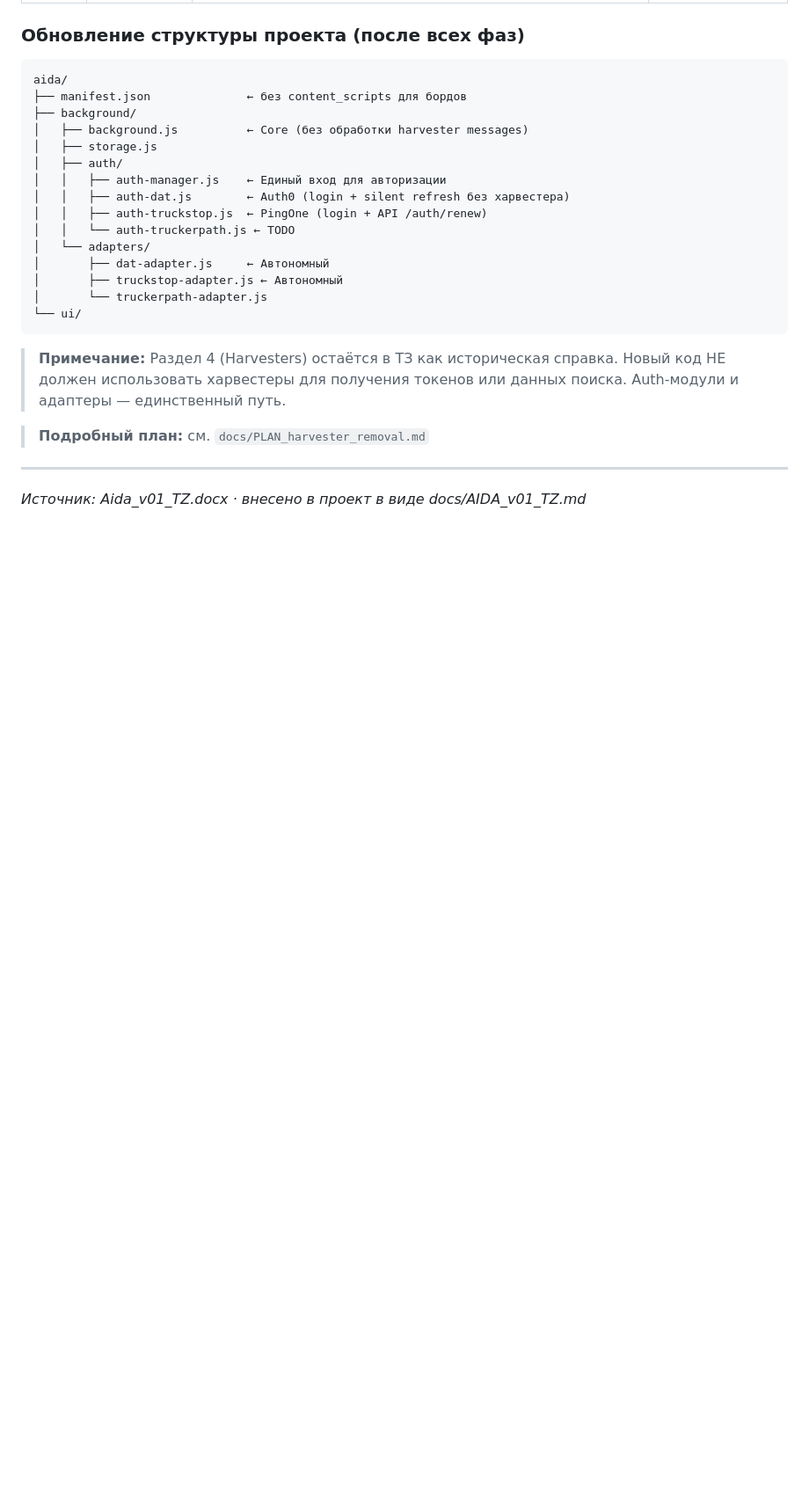
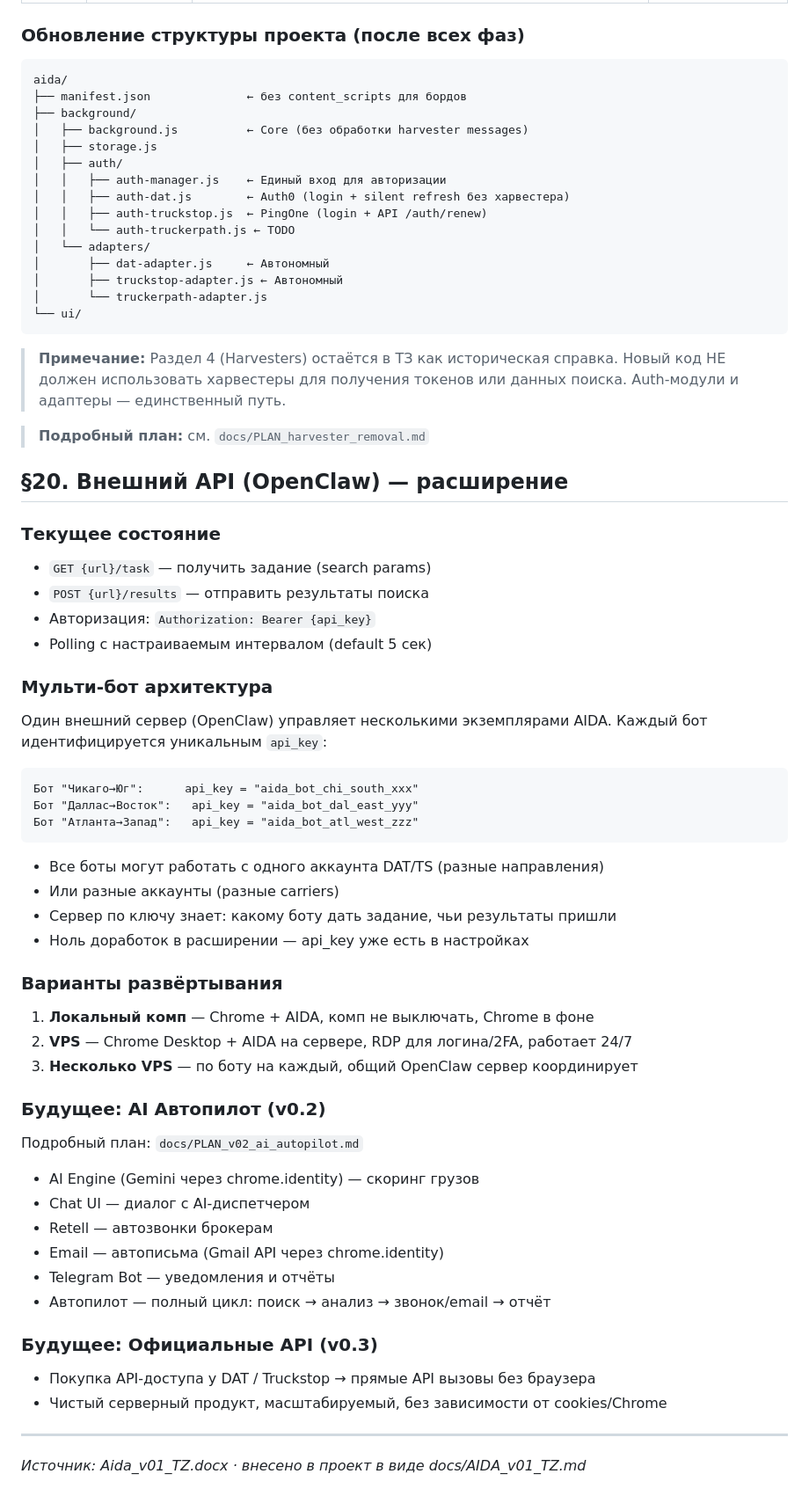
Before and after one commit to trucksyst/aida, a Markdown page: docs/AIDA_v01_TZ.md, the part around the change. Shown at 88% size. GitHub-like rendering; blank space fills up the shorter version.

Commit message:
docs: §20 External API (OpenClaw) — multi-bot architecture, deployment options, v0.2/v0.3 roadmap

````diff
--- a/docs/AIDA_v01_TZ.md
+++ b/docs/AIDA_v01_TZ.md
@@ -777,6 +777,47 @@ aida/
 
 > **Подробный план:** см. `docs/PLAN_harvester_removal.md`
 
+## §20. Внешний API (OpenClaw) — расширение
+
+### Текущее состояние
+- `GET {url}/task` — получить задание (search params)
+- `POST {url}/results` — отправить результаты поиска
+- Авторизация: `Authorization: Bearer {api_key}`
+- Polling с настраиваемым интервалом (default 5 сек)
+
+### Мульти-бот архитектура
+Один внешний сервер (OpenClaw) управляет несколькими экземплярами AIDA.
+Каждый бот идентифицируется уникальным `api_key`:
+
+```
+Бот "Чикаго→Юг":      api_key = "aida_bot_chi_south_xxx"
+Бот "Даллас→Восток":   api_key = "aida_bot_dal_east_yyy"
+Бот "Атланта→Запад":   api_key = "aida_bot_atl_west_zzz"
+```
+
+- Все боты могут работать с одного аккаунта DAT/TS (разные направления)
+- Или разные аккаунты (разные carriers)
+- Сервер по ключу знает: какому боту дать задание, чьи результаты пришли
+- Ноль доработок в расширении — api_key уже есть в настройках
+
+### Варианты развёртывания
+1. **Локальный комп** — Chrome + AIDA, комп не выключать, Chrome в фоне
+2. **VPS** — Chrome Desktop + AIDA на сервере, RDP для логина/2FA, работает 24/7
+3. **Несколько VPS** — по боту на каждый, общий OpenClaw сервер координирует
+
+### Будущее: AI Автопилот (v0.2)
+Подробный план: `docs/PLAN_v02_ai_autopilot.md`
+- AI Engine (Gemini через chrome.identity) — скоринг грузов
+- Chat UI — диалог с AI-диспетчером
+- Retell — автозвонки брокерам
+- Email — автописьма (Gmail API через chrome.identity)
+- Telegram Bot — уведомления и отчёты
+- Автопилот — полный цикл: поиск → анализ → звонок/email → отчёт
+
+### Будущее: Официальные API (v0.3)
+- Покупка API-доступа у DAT / Truckstop → прямые API вызовы без браузера
+- Чистый серверный продукт, масштабируемый, без зависимости от cookies/Chrome
+
 ---
 
 *Источник: Aida_v01_TZ.docx · внесено в проект в виде docs/AIDA_v01_TZ.md*
````
